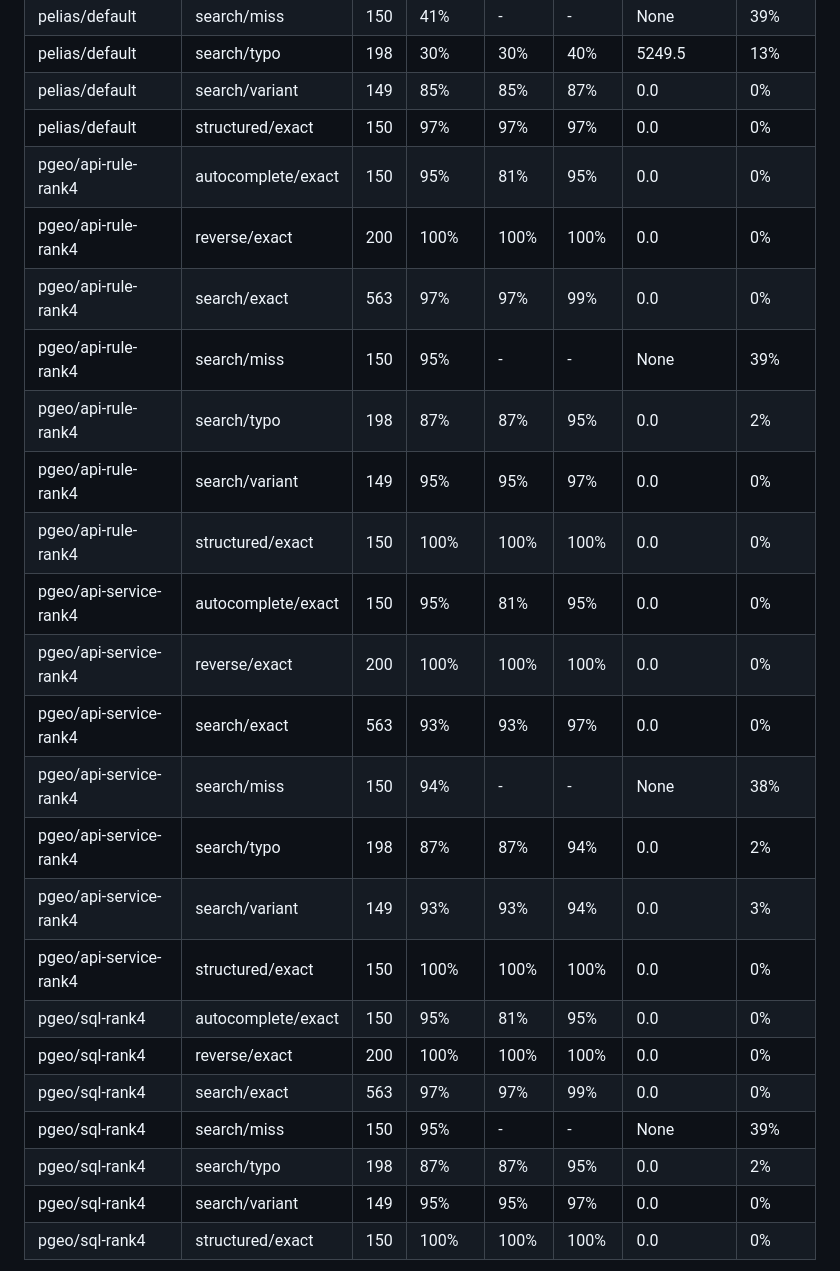
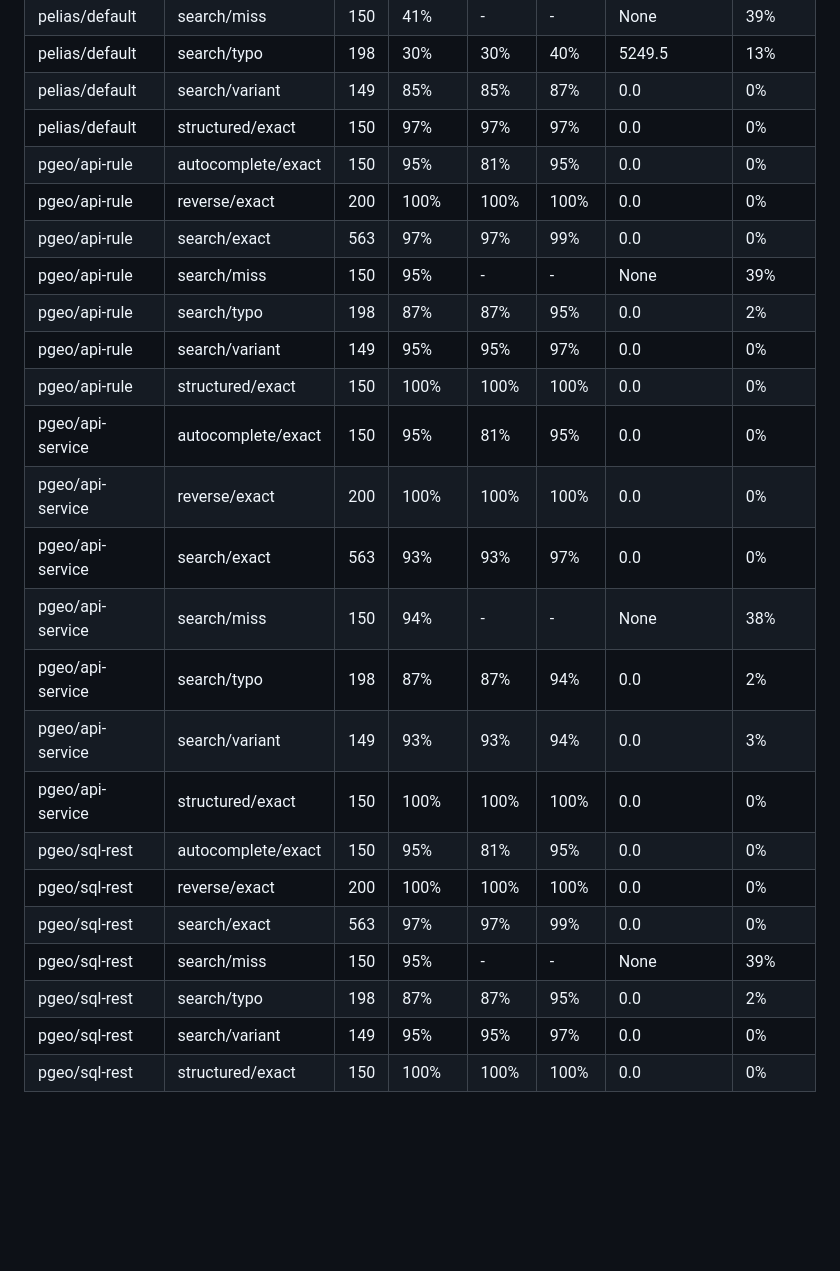
Before and after one commit to johnzastrow/pgeo, a Markdown page: docs/ACCURACY_RESULTS.md, the part around one of its changes. Drawn GitHub-style; blank space fills up the shorter version.

````diff
--- a/docs/ACCURACY_RESULTS.md
+++ b/docs/ACCURACY_RESULTS.md
@@ -49,27 +49,27 @@ Test set: `tests/accuracy/cases.json` (seeded; ground truth from the source data
 | pelias/default | search/typo | 198 | 30% | 30% | 40% | 5249.5 | 13% |
 | pelias/default | search/variant | 149 | 85% | 85% | 87% | 0.0 | 0% |
 | pelias/default | structured/exact | 150 | 97% | 97% | 97% | 0.0 | 0% |
-| pgeo/api-rule-rank4 | autocomplete/exact | 150 | 95% | 81% | 95% | 0.0 | 0% |
-| pgeo/api-rule-rank4 | reverse/exact | 200 | 100% | 100% | 100% | 0.0 | 0% |
-| pgeo/api-rule-rank4 | search/exact | 563 | 97% | 97% | 99% | 0.0 | 0% |
-| pgeo/api-rule-rank4 | search/miss | 150 | 95% | - | - | None | 39% |
-| pgeo/api-rule-rank4 | search/typo | 198 | 87% | 87% | 95% | 0.0 | 2% |
-| pgeo/api-rule-rank4 | search/variant | 149 | 95% | 95% | 97% | 0.0 | 0% |
-| pgeo/api-rule-rank4 | structured/exact | 150 | 100% | 100% | 100% | 0.0 | 0% |
-| pgeo/api-service-rank4 | autocomplete/exact | 150 | 95% | 81% | 95% | 0.0 | 0% |
-| pgeo/api-service-rank4 | reverse/exact | 200 | 100% | 100% | 100% | 0.0 | 0% |
-| pgeo/api-service-rank4 | search/exact | 563 | 93% | 93% | 97% | 0.0 | 0% |
-| pgeo/api-service-rank4 | search/miss | 150 | 94% | - | - | None | 38% |
-| pgeo/api-service-rank4 | search/typo | 198 | 87% | 87% | 94% | 0.0 | 2% |
-| pgeo/api-service-rank4 | search/variant | 149 | 93% | 93% | 94% | 0.0 | 3% |
-| pgeo/api-service-rank4 | structured/exact | 150 | 100% | 100% | 100% | 0.0 | 0% |
-| pgeo/sql-rank4 | autocomplete/exact | 150 | 95% | 81% | 95% | 0.0 | 0% |
-| pgeo/sql-rank4 | reverse/exact | 200 | 100% | 100% | 100% | 0.0 | 0% |
-| pgeo/sql-rank4 | search/exact | 563 | 97% | 97% | 99% | 0.0 | 0% |
-| pgeo/sql-rank4 | search/miss | 150 | 95% | - | - | None | 39% |
-| pgeo/sql-rank4 | search/typo | 198 | 87% | 87% | 95% | 0.0 | 2% |
-| pgeo/sql-rank4 | search/variant | 149 | 95% | 95% | 97% | 0.0 | 0% |
-| pgeo/sql-rank4 | structured/exact | 150 | 100% | 100% | 100% | 0.0 | 0% |
+| pgeo/api-rule | autocomplete/exact | 150 | 95% | 81% | 95% | 0.0 | 0% |
+| pgeo/api-rule | reverse/exact | 200 | 100% | 100% | 100% | 0.0 | 0% |
+| pgeo/api-rule | search/exact | 563 | 97% | 97% | 99% | 0.0 | 0% |
+| pgeo/api-rule | search/miss | 150 | 95% | - | - | None | 39% |
+| pgeo/api-rule | search/typo | 198 | 87% | 87% | 95% | 0.0 | 2% |
+| pgeo/api-rule | search/variant | 149 | 95% | 95% | 97% | 0.0 | 0% |
+| pgeo/api-rule | structured/exact | 150 | 100% | 100% | 100% | 0.0 | 0% |
+| pgeo/api-service | autocomplete/exact | 150 | 95% | 81% | 95% | 0.0 | 0% |
+| pgeo/api-service | reverse/exact | 200 | 100% | 100% | 100% | 0.0 | 0% |
+| pgeo/api-service | search/exact | 563 | 93% | 93% | 97% | 0.0 | 0% |
+| pgeo/api-service | search/miss | 150 | 94% | - | - | None | 38% |
+| pgeo/api-service | search/typo | 198 | 87% | 87% | 94% | 0.0 | 2% |
+| pgeo/api-service | search/variant | 149 | 93% | 93% | 94% | 0.0 | 3% |
+| pgeo/api-service | structured/exact | 150 | 100% | 100% | 100% | 0.0 | 0% |
+| pgeo/sql-rest | autocomplete/exact | 150 | 95% | 81% | 95% | 0.0 | 0% |
+| pgeo/sql-rest | reverse/exact | 200 | 100% | 100% | 100% | 0.0 | 0% |
+| pgeo/sql-rest | search/exact | 563 | 97% | 97% | 99% | 0.0 | 0% |
+| pgeo/sql-rest | search/miss | 150 | 95% | - | - | None | 39% |
+| pgeo/sql-rest | search/typo | 198 | 87% | 87% | 95% | 0.0 | 2% |
+| pgeo/sql-rest | search/variant | 149 | 95% | 95% | 97% | 0.0 | 0% |
+| pgeo/sql-rest | structured/exact | 150 | 100% | 100% | 100% | 0.0 | 0% |
 
 ```mermaid
 xychart-beta
````
Also changed, not shown: other parts of docs/ACCURACY_RESULTS.md (+24 -24 lines), docs/PGEO_TUNING.md (+10 -0 lines), docs/accuracy/accuracy-by-qtype.png, docs/accuracy/accuracy-vs-fuzz.png, 1 other file.
